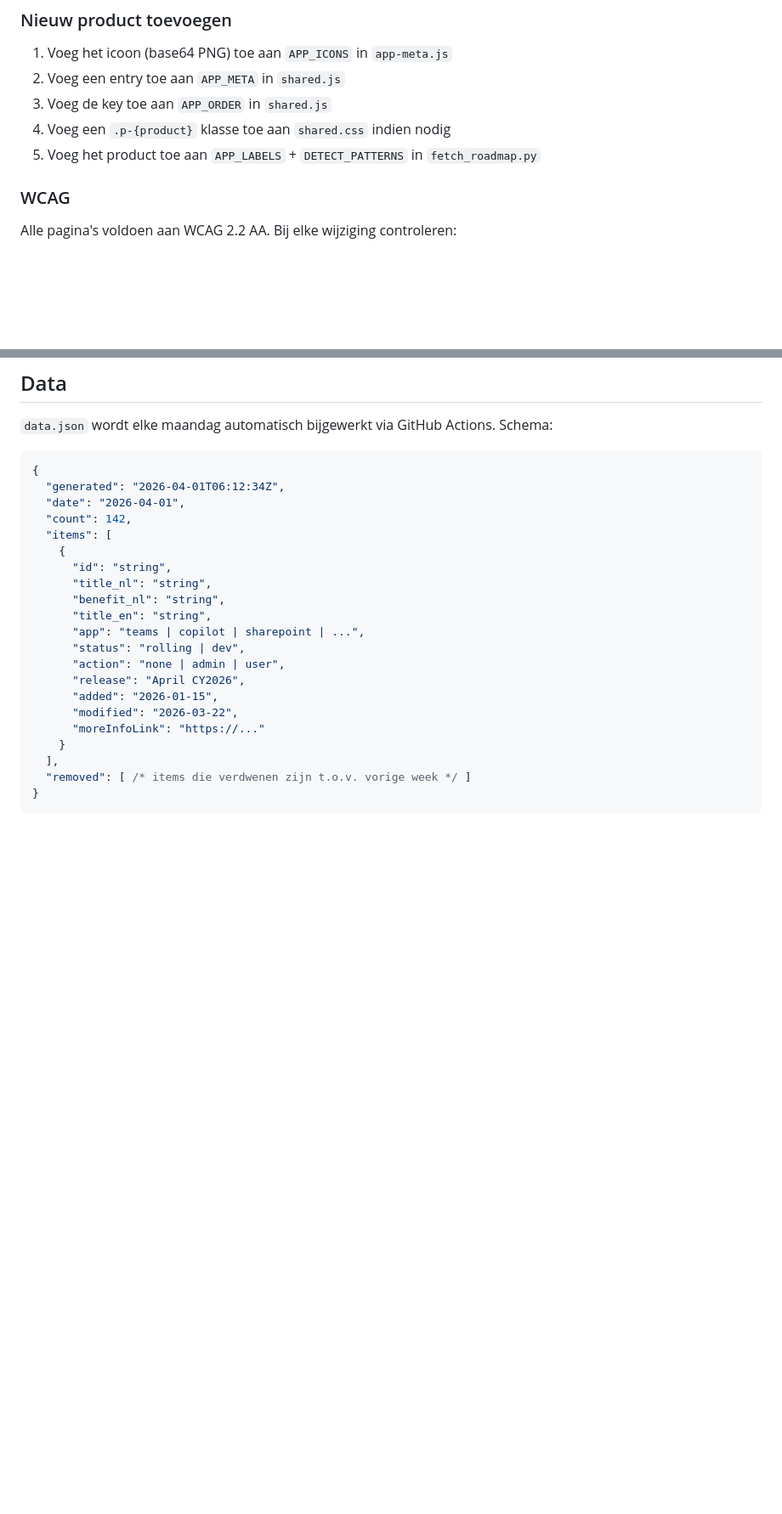
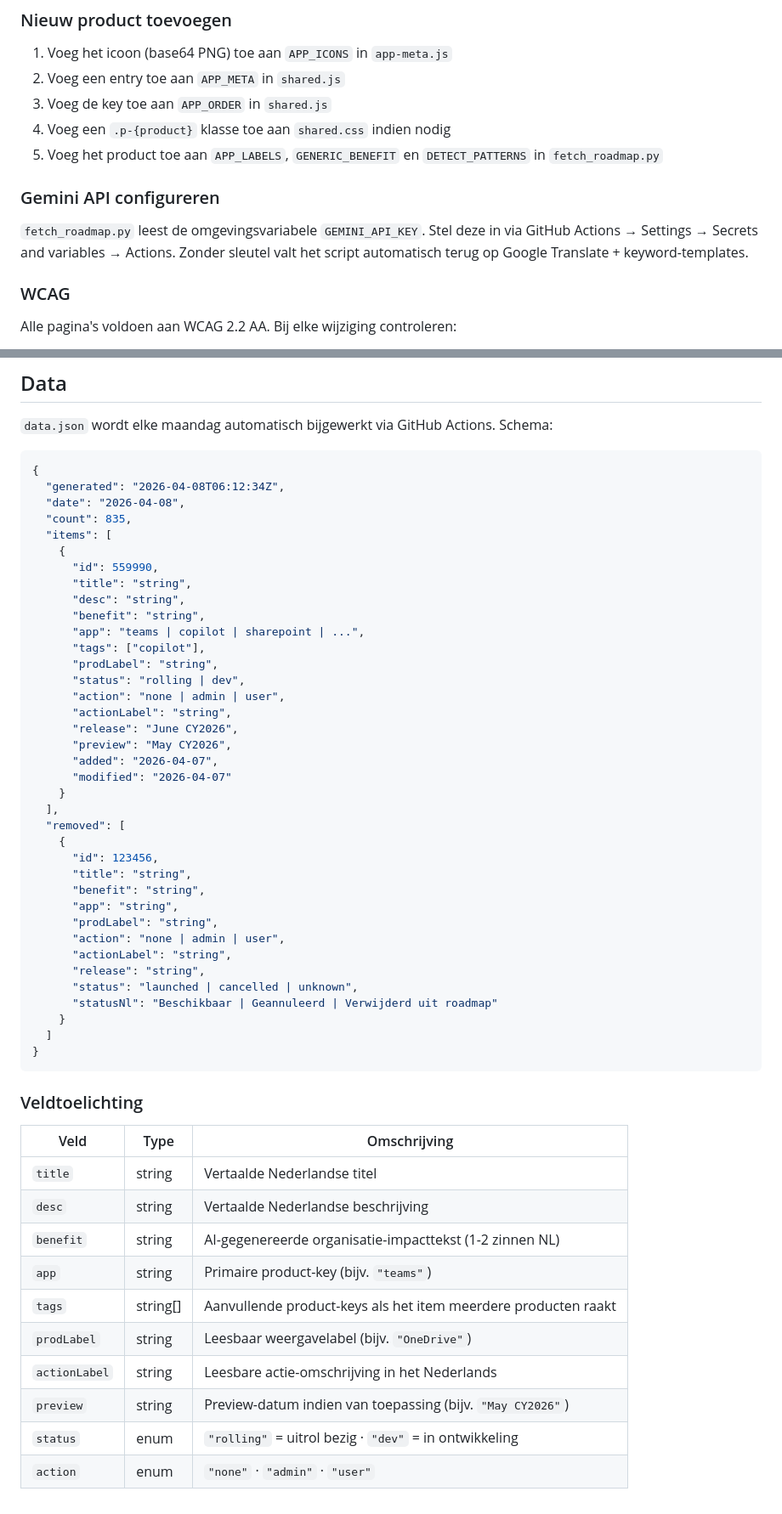
Before and after one commit to john-xtrm/M365-Roadmap, a Markdown page: README.md, 2 parts joined by grey strips. Shown at 85% size. GitHub-like rendering; blank space fills up the shorter version.

Commit message:
Revise README for data processing updates
Updated README to reflect changes in data processing and added details about Gemini AI integration.

````diff
--- a/README.md
+++ b/README.md
@@ -160,7 +161,11 @@ Push naar `main` → GitHub Pages deployt automatisch binnen ~1 minuut.
 2. Voeg een entry toe aan `APP_META` in `shared.js`
 3. Voeg de key toe aan `APP_ORDER` in `shared.js`
 4. Voeg een `.p-{product}` klasse toe aan `shared.css` indien nodig
-5. Voeg het product toe aan `APP_LABELS` + `DETECT_PATTERNS` in `fetch_roadmap.py`
+5. Voeg het product toe aan `APP_LABELS`, `GENERIC_BENEFIT` en `DETECT_PATTERNS` in `fetch_roadmap.py`
+
+### Gemini API configureren
+
+`fetch_roadmap.py` leest de omgevingsvariabele `GEMINI_API_KEY`. Stel deze in via GitHub Actions → Settings → Secrets and variables → Actions. Zonder sleutel valt het script automatisch terug op Google Translate + keyword-templates.
 
 ### WCAG
 
@@ -178,24 +183,55 @@ Alle pagina's voldoen aan WCAG 2.2 AA. Bij elke wijziging controleren:
 
 ```json
 {
-  "generated": "2026-04-01T06:12:34Z",
-  "date": "2026-04-01",
-  "count": 142,
+  "generated": "2026-04-08T06:12:34Z",
+  "date": "2026-04-08",
+  "count": 835,
   "items": [
     {
-      "id": "string",
-      "title_nl": "string",
-      "benefit_nl": "string",
-      "title_en": "string",
+      "id": 559990,
+      "title": "string",
+      "desc": "string",
+      "benefit": "string",
       "app": "teams | copilot | sharepoint | ...",
+      "tags": ["copilot"],
+      "prodLabel": "string",
       "status": "rolling | dev",
       "action": "none | admin | user",
-      "release": "April CY2026",
-      "added": "2026-01-15",
-      "modified": "2026-03-22",
-      "moreInfoLink": "https://..."
+      "actionLabel": "string",
+      "release": "June CY2026",
+      "preview": "May CY2026",
+      "added": "2026-04-07",
+      "modified": "2026-04-07"
     }
   ],
-  "removed": [ /* items die verdwenen zijn t.o.v. vorige week */ ]
+  "removed": [
+    {
+      "id": 123456,
+      "title": "string",
+      "benefit": "string",
+      "app": "string",
+      "prodLabel": "string",
+      "action": "none | admin | user",
+      "actionLabel": "string",
+      "release": "string",
+      "status": "launched | cancelled | unknown",
+      "statusNl": "Beschikbaar | Geannuleerd | Verwijderd uit roadmap"
+    }
+  ]
 }
 ```
+
+### Veldtoelichting
+
+| Veld | Type | Omschrijving |
+|---|---|---|
+| `title` | string | Vertaalde Nederlandse titel |
+| `desc` | string | Vertaalde Nederlandse beschrijving |
+| `benefit` | string | AI-gegenereerde organisatie-impacttekst (1-2 zinnen NL) |
+| `app` | string | Primaire product-key (bijv. `"teams"`) |
+| `tags` | string[] | Aanvullende product-keys als het item meerdere producten raakt |
+| `prodLabel` | string | Leesbaar weergavelabel (bijv. `"OneDrive"`) |
+| `actionLabel` | string | Leesbare actie-omschrijving in het Nederlands |
+| `preview` | string | Preview-datum indien van toepassing (bijv. `"May CY2026"`) |
+| `status` | enum | `"rolling"` = uitrol bezig · `"dev"` = in ontwikkeling |
+| `action` | enum | `"none"` · `"admin"` · `"user"` |
````
Also changed, not shown: other parts of README.md (+6 -5 lines).
